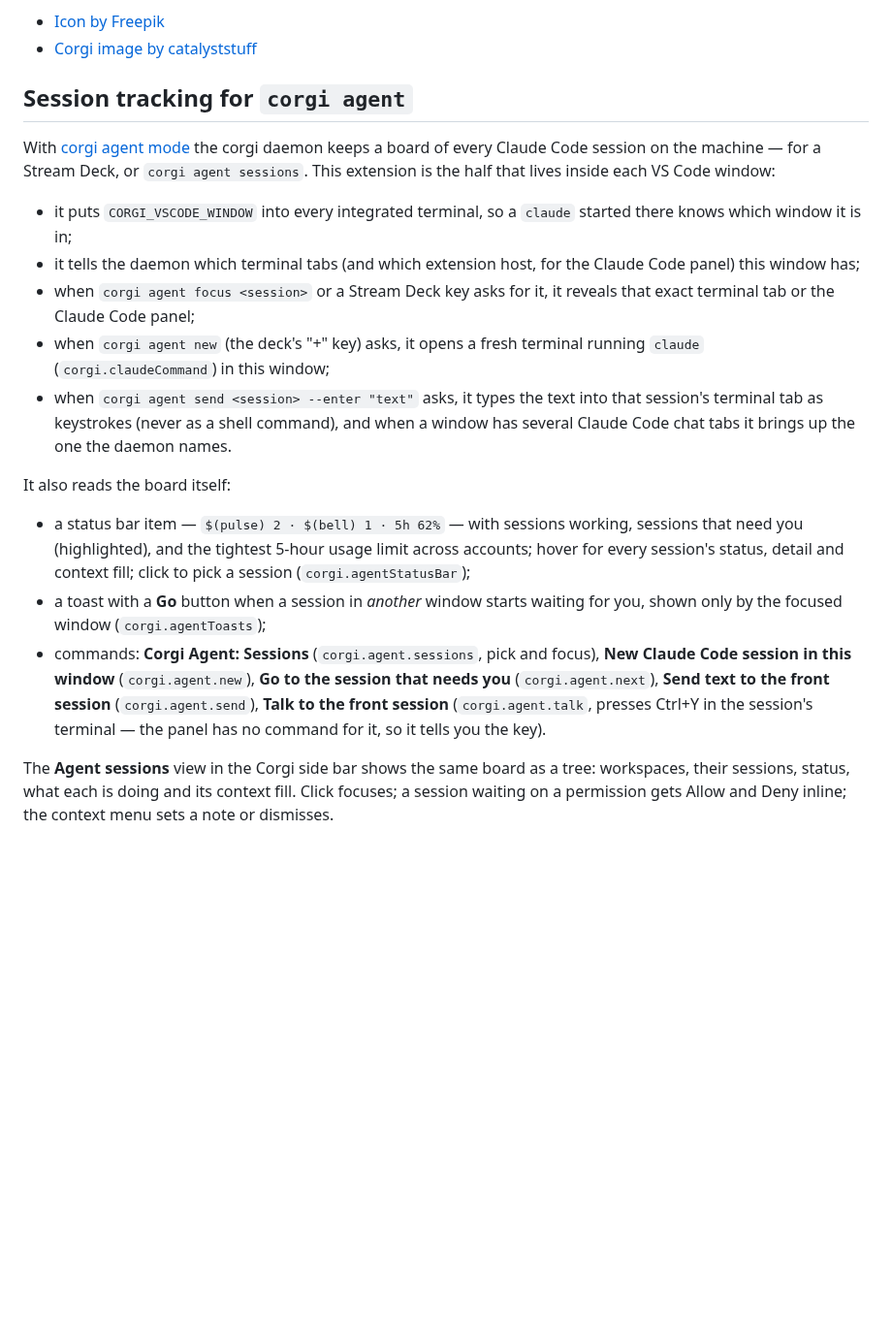
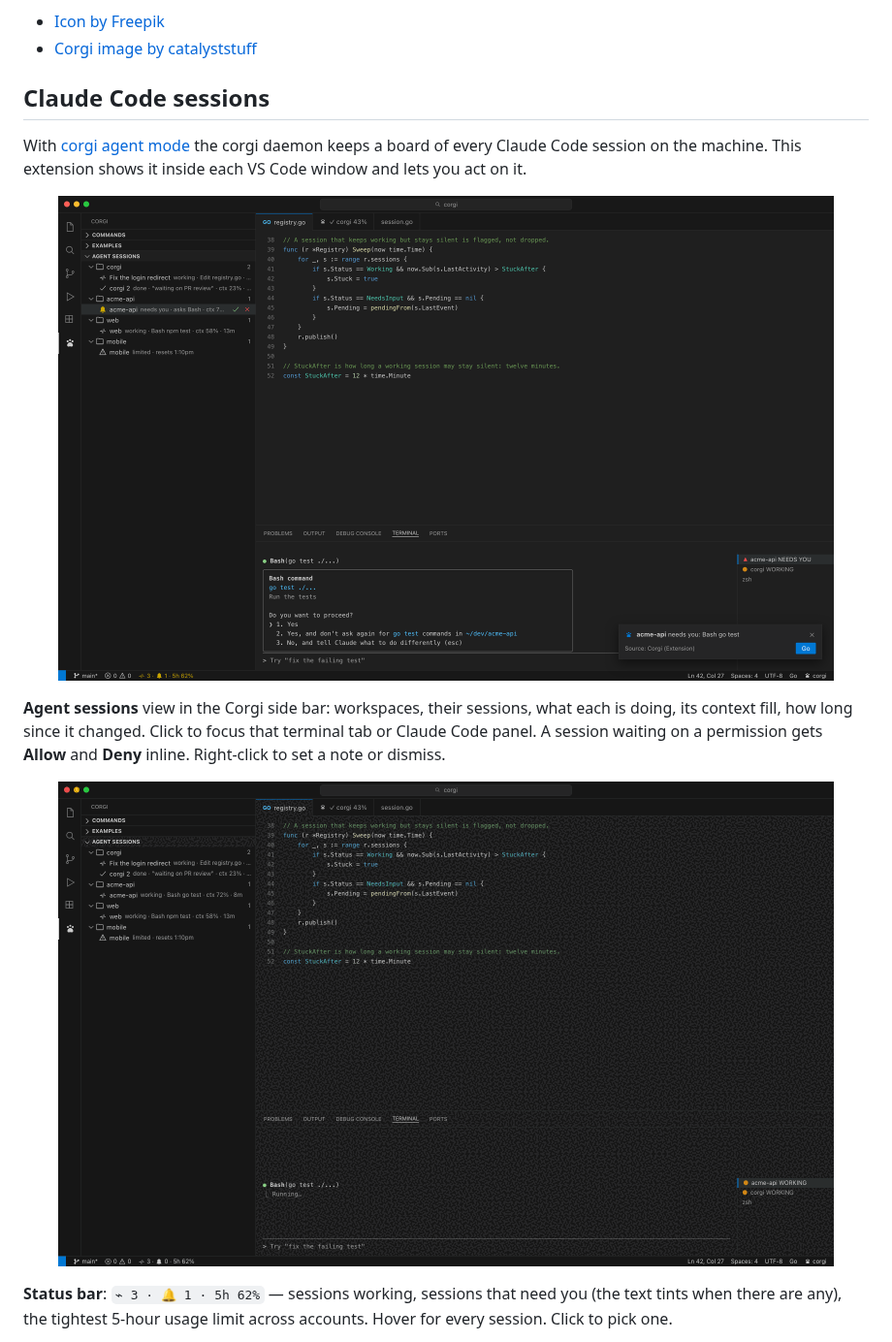
Before and after one commit to Andriiklymiuk/corgi_vscode_extension, a Markdown page: README.md, the part around one of its changes. Shown at 97% size. Drawn GitHub-style; pictures changed too: docs/media/story.gif (added), docs/media/window.png (added); blank space fills up the shorter version.

Commit message:
1.17.5: README pictures of the agent pieces, drawn from the extension's own labels

```diff
--- a/README.md
+++ b/README.md
@@ -88,23 +88,23 @@ Credits:
 - <a href="https://www.freepik.com/free-vector/cute-corgi-dog-astronaut-floating-space-cartoon-vector-icon-illustration-animal-science-icon-concept-isolated-premium-vector-flat-cartoon-style_22271104.htm#query=corgi%20icon&position=7&from_view=keyword">Corgi
   image by catalyststuff</a>
 
-## Session tracking for `corgi agent`
+## Claude Code sessions
 
-With [corgi agent mode](https://github.com/Andriiklymiuk/corgi/blob/main/docs/agent.md) the corgi daemon
-keeps a board of every Claude Code session on the machine — for a Stream Deck, or `corgi agent sessions`.
-This extension is the half that lives inside each VS Code window:
+With [corgi agent mode](https://github.com/Andriiklymiuk/corgi/blob/main/docs/agent.md)
+the corgi daemon keeps a board of every Claude Code session on the machine.
+This extension shows it inside each VS Code window and lets you act on it.
 
-- it puts `CORGI_VSCODE_WINDOW` into every integrated terminal, so a `claude` started there knows which window it is in;
-- it tells the daemon which terminal tabs (and which extension host, for the Claude Code panel) this window has;
-- when `corgi agent focus <session>` or a Stream Deck key asks for it, it reveals that exact terminal tab or the Claude Code panel;
-- when `corgi agent new` (the deck's "+" key) asks, it opens a fresh terminal running `claude` (`corgi.claudeCommand`) in this window;
-- when `corgi agent send <session> --enter "text"` asks, it types the text into that session's terminal tab as keystrokes (never as a shell command), and when a window has several Claude Code chat tabs it brings up the one the daemon names.
+<p align="center"><img src="docs/media/window.png" width="800" alt="VS Code with the Agent sessions view, a session asking for permission in the terminal, the status bar item and a toast with a Go button"></p>
 
-It also reads the board itself:
+**Agent sessions** view in the Corgi side bar: workspaces, their sessions,
+what each is doing, its context fill, how long since it changed. Click to
+focus that terminal tab or Claude Code panel. A session waiting on a
+permission gets **Allow** and **Deny** inline. Right-click to set a note or
+dismiss.
 
-- a status bar item — `$(pulse) 2 · $(bell) 1 · 5h 62%` — with sessions working, sessions that need you (highlighted), and the tightest 5-hour usage limit across accounts; hover for every session's status, detail and context fill; click to pick a session (`corgi.agentStatusBar`);
-- a toast with a **Go** button when a session in *another* window starts waiting for you, shown only by the focused window (`corgi.agentToasts`);
-- commands: **Corgi Agent: Sessions** (`corgi.agent.sessions`, pick and focus), **New Claude Code session in this window** (`corgi.agent.new`), **Go to the session that needs you** (`corgi.agent.next`), **Send text to the front session** (`corgi.agent.send`), **Talk to the front session** (`corgi.agent.talk`, presses Ctrl+Y in the session's terminal — the panel has no command for it, so it tells you the key).
+<p align="center"><img src="docs/media/story.gif" width="800" alt="A session asks, the row turns to needs you with Allow and Deny, Allow is clicked, the session works on and finishes"></p>
 
-The **Agent sessions** view in the Corgi side bar shows the same board as a tree: workspaces, their sessions, status, what each is doing and its context fill. Click focuses; a session waiting on a permission gets Allow and Deny inline; the context menu sets a note or dismisses.
+**Status bar**: `⌁ 3 · 🔔 1 · 5h 62%` — sessions working, sessions that
+need you (the text tints when there are any), the tightest 5-hour usage
+limit across accounts. Hover for every session. Click to pick one.
 
```
Also changed, not shown: other parts of README.md (+32 -3 lines), CHANGELOG.md (+4 -0 lines), docs/media/quickpick.png (added), docs/media/sessions.png (added), docs/media/statusbar.png (added), docs/media/toast.png (added), 5 other files.
